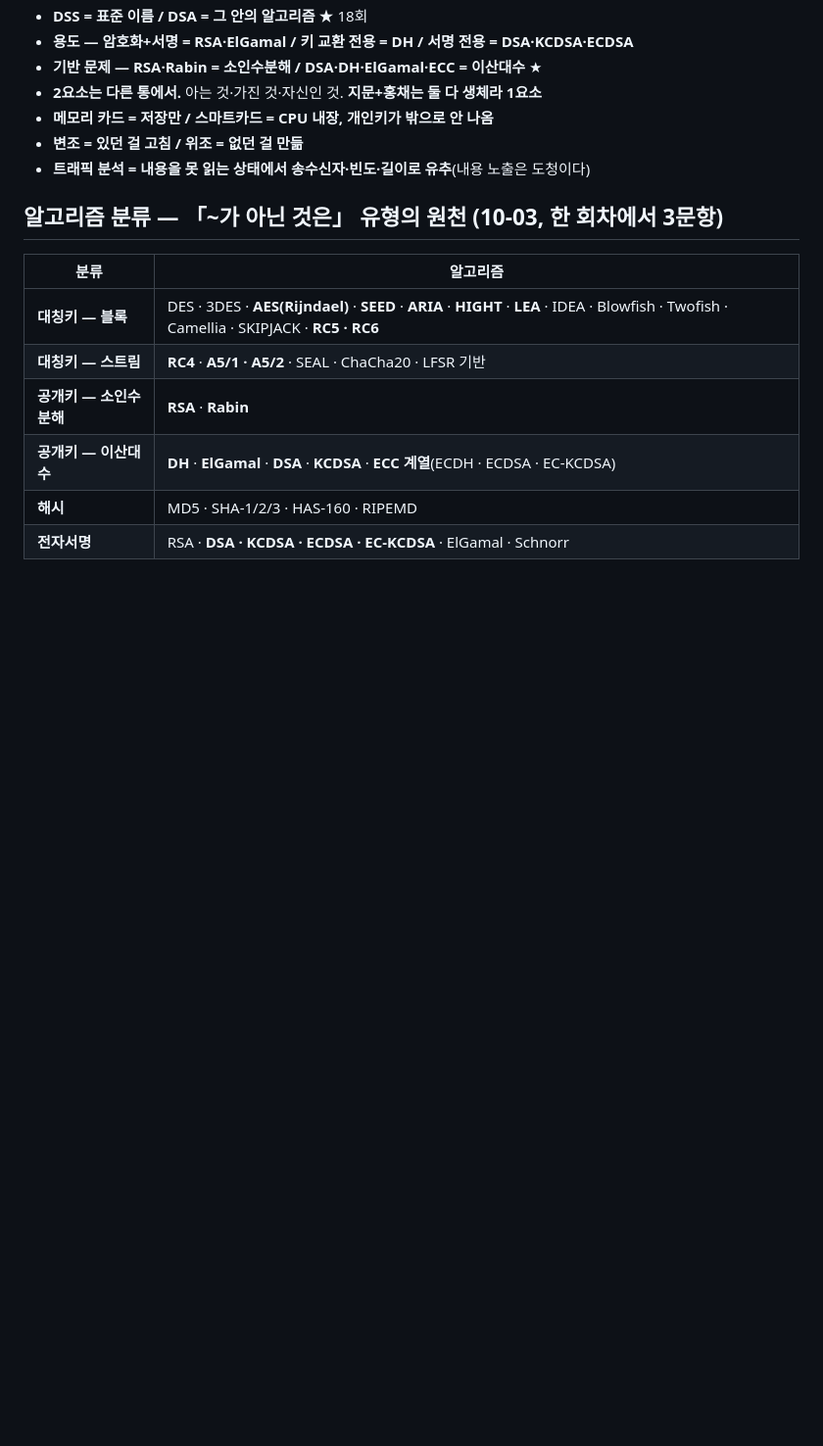
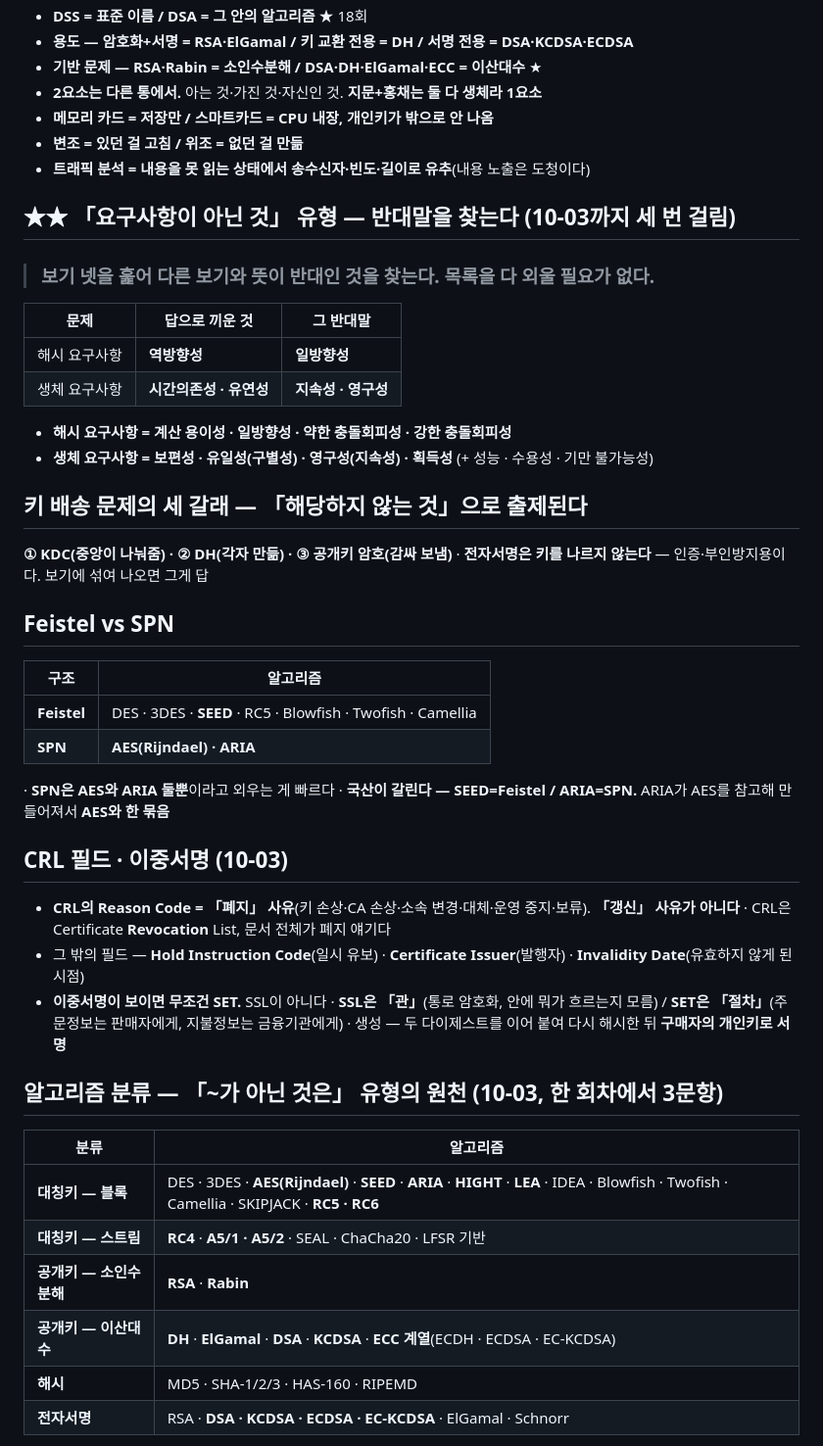
Before and after one commit to KindNeighbor/information_security_study, a Markdown page: review/final.md, the part around the change. Shown at 98% size. Drawn GitHub-style; blank space fills up the shorter version.

```diff
--- a/review/final.md
+++ b/review/final.md
@@ -546,6 +546,42 @@ CFB      IV ── [암호화] ──⊕── 암호문        평문이 상자
 - **변조 = 있던 걸 고침 / 위조 = 없던 걸 만듦**
 - **트래픽 분석 = 내용을 못 읽는 상태에서 송수신자·빈도·길이로 유추**(내용 노출은 도청이다)
 
+## ★★ 「요구사항이 아닌 것」 유형 — 반대말을 찾는다 (10-03까지 세 번 걸림)
+
+> ### 보기 넷을 훑어 **다른 보기와 뜻이 반대인 것**을 찾는다. 목록을 다 외울 필요가 없다.
+
+| 문제 | 답으로 끼운 것 | 그 반대말 |
+|---|---|---|
+| 해시 요구사항 | **역방향성** | **일방향성** |
+| 생체 요구사항 | **시간의존성 · 유연성** | **지속성 · 영구성** |
+
+- **해시 요구사항 = 계산 용이성 · 일방향성 · 약한 충돌회피성 · 강한 충돌회피성**
+- **생체 요구사항 = 보편성 · 유일성(구별성) · 영구성(지속성) · 획득성** (+ 성능 · 수용성 · 기만 불가능성)
+
+## 키 배송 문제의 세 갈래 — 「해당하지 않는 것」으로 출제된다
+
+**① KDC(중앙이 나눠줌) · ② DH(각자 만듦) · ③ 공개키 암호(감싸 보냄)**
+· **전자서명은 키를 나르지 않는다** — 인증·부인방지용이다. 보기에 섞여 나오면 그게 답
+
+## Feistel vs SPN
+
+| 구조 | 알고리즘 |
+|---|---|
+| **Feistel** | DES · 3DES · **SEED** · RC5 · Blowfish · Twofish · Camellia |
+| **SPN** | **AES(Rijndael) · ARIA** |
+
+· **SPN은 AES와 ARIA 둘뿐**이라고 외우는 게 빠르다
+· **국산이 갈린다 — SEED=Feistel / ARIA=SPN.** ARIA가 AES를 참고해 만들어져서 **AES와 한 묶음**
+
+## CRL 필드 · 이중서명 (10-03)
+
+- **CRL의 Reason Code = 「폐지」 사유**(키 손상·CA 손상·소속 변경·대체·운영 중지·보류). **「갱신」 사유가 아니다**
+  · CRL은 Certificate **Revocation** List, 문서 전체가 폐지 얘기다
+- 그 밖의 필드 — **Hold Instruction Code**(일시 유보) · **Certificate Issuer**(발행자) · **Invalidity Date**(유효하지 않게 된 시점)
+- **이중서명이 보이면 무조건 SET.** SSL이 아니다
+  · **SSL은 「관」**(통로 암호화, 안에 뭐가 흐르는지 모름) / **SET은 「절차」**(주문정보는 판매자에게, 지불정보는 금융기관에게)
+  · 생성 — 두 다이제스트를 이어 붙여 다시 해시한 뒤 **구매자의 개인키로 서명**
+
 ## 알고리즘 분류 — 「~가 아닌 것은」 유형의 원천 (10-03, 한 회차에서 3문항)
 
 | 분류 | 알고리즘 |
```
Also changed, not shown: review/wrong.md (+30 -0 lines).
